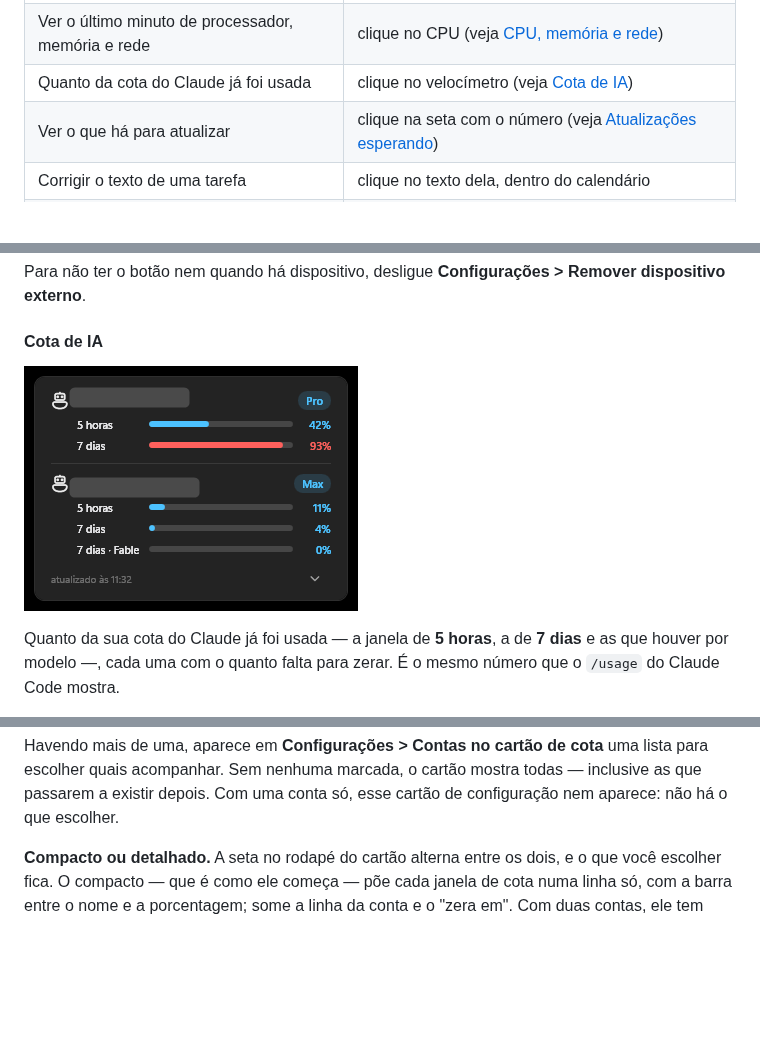
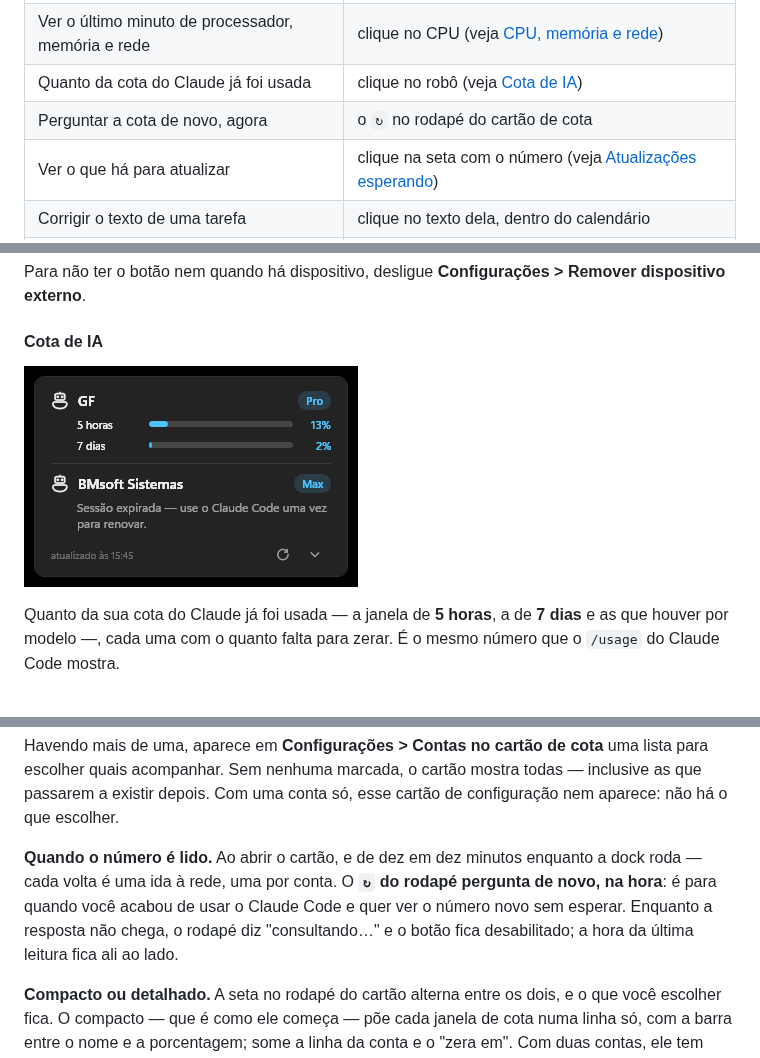
Before and after one commit to GFBmsoft/WinDock, a Markdown page: docs/MANUAL.md, 3 parts joined by grey strips. Rendered like a GitHub page; pictures changed too: docs/img/card-cota.png; blank space fills up the shorter version.

```diff
--- a/docs/MANUAL.md
+++ b/docs/MANUAL.md
@@ -174,7 +174,8 @@ houver alguma esperando (veja [Atualizações esperando](#atualizações-esperan
 | Desligar, reiniciar, hibernar, bloquear, sair | o botão de energia |
 | Brilho do monitor | clique no ícone de brilho, ou role a roda do mouse sobre ele |
 | Ver o último minuto de processador, memória e rede | clique no CPU (veja [CPU, memória e rede](#cpu-memória-e-rede)) |
-| Quanto da cota do Claude já foi usada | clique no velocímetro (veja [Cota de IA](#cota-de-ia)) |
+| Quanto da cota do Claude já foi usada | clique no robô (veja [Cota de IA](#cota-de-ia)) |
+| Perguntar a cota de novo, agora | o `↻` no rodapé do cartão de cota |
 | Ver o que há para atualizar | clique na seta com o número (veja [Atualizações esperando](#atualizações-esperando)) |
 | Corrigir o texto de uma tarefa | clique no texto dela, dentro do calendário |
 | Marcar a hora de uma tarefa | o `🕘` no balão dela, ou digite `14:30 dentista` na nova tarefa |
@@ -373,6 +374,12 @@ Havendo mais de uma, aparece em **Configurações > Contas no cartão de cota**
 escolher quais acompanhar. Sem nenhuma marcada, o cartão mostra todas — inclusive as que
 passarem a existir depois. Com uma conta só, esse cartão de configuração nem aparece: não há o
 que escolher.
+
+**Quando o número é lido.** Ao abrir o cartão, e de dez em dez minutos enquanto a dock roda —
+cada volta é uma ida à rede, uma por conta. O **`↻` do rodapé pergunta de novo, na hora**: é
+para quando você acabou de usar o Claude Code e quer ver o número novo sem esperar. Enquanto a
+resposta não chega, o rodapé diz "consultando…" e o botão fica desabilitado; a hora da última
+leitura fica ali ao lado.
 
 **Compacto ou detalhado.** A seta no rodapé do cartão alterna entre os dois, e o que você
 escolher fica. O compacto — que é como ele começa — põe cada janela de cota numa linha só, com a
```
Also changed, not shown: 3 other files.
